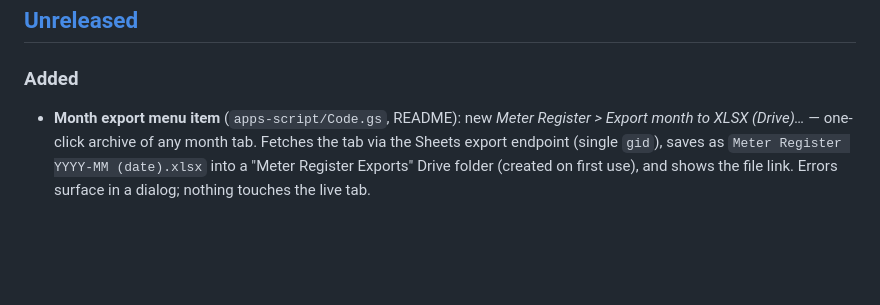
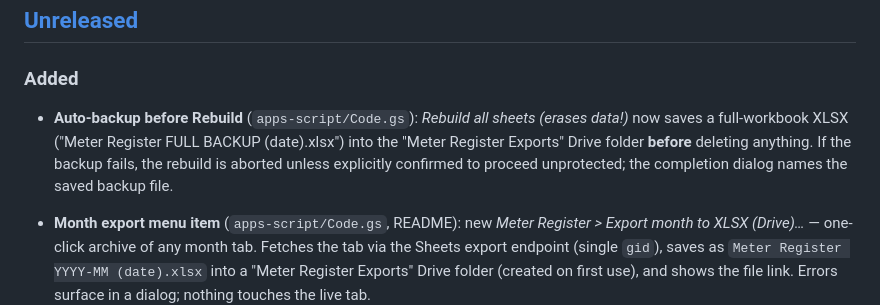
Before and after one commit to Shreyasss91/test_check_register, a Markdown page: CHANGELOG.md, the part around the change. GitHub-like rendering; blank space fills up the shorter version.

Commit message:
docs(changelog): auto-backup before rebuild

```diff
--- a/CHANGELOG.md
+++ b/CHANGELOG.md
@@ -8,6 +8,13 @@ The format is based on [Keep a Changelog](https://keepachangelog.com/en/1.1.0/).
 ## [Unreleased]
 
 ### Added
+
+- **Auto-backup before Rebuild** (`apps-script/Code.gs`):
+  *Rebuild all sheets (erases data!)* now saves a full-workbook XLSX
+  ("Meter Register FULL BACKUP (date).xlsx") into the "Meter Register
+  Exports" Drive folder **before** deleting anything. If the backup
+  fails, the rebuild is aborted unless explicitly confirmed to proceed
+  unprotected; the completion dialog names the saved backup file.
 
 - **Month export menu item** (`apps-script/Code.gs`, README):
   new *Meter Register > Export month to XLSX (Drive)…* — one-click
```
